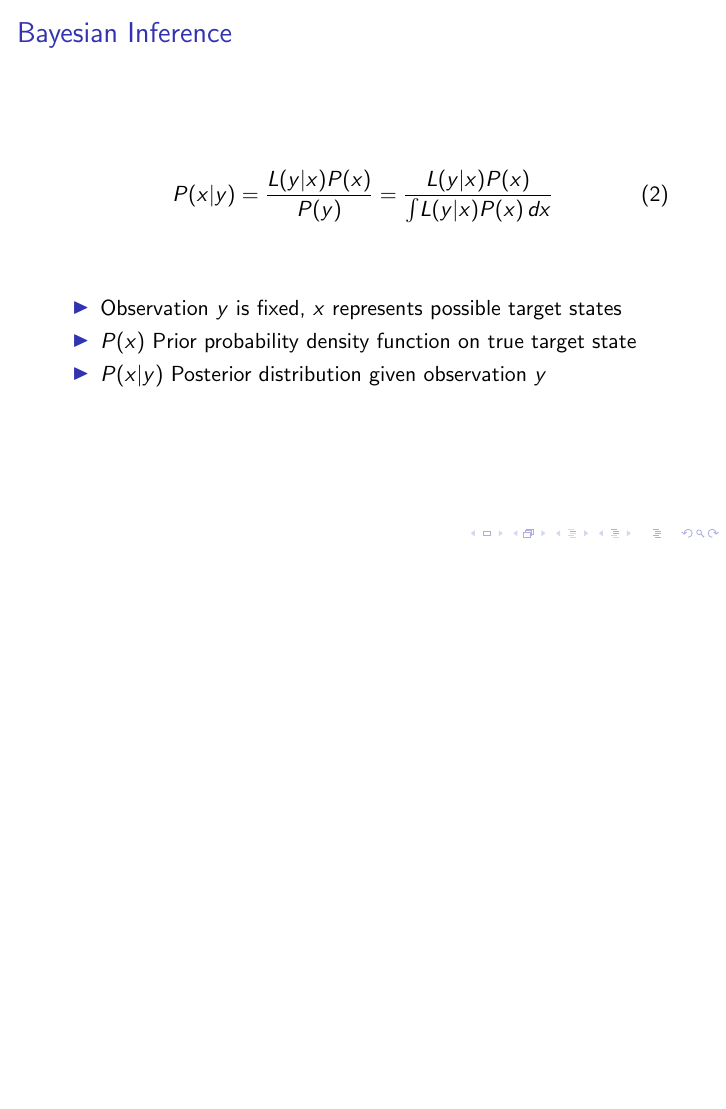
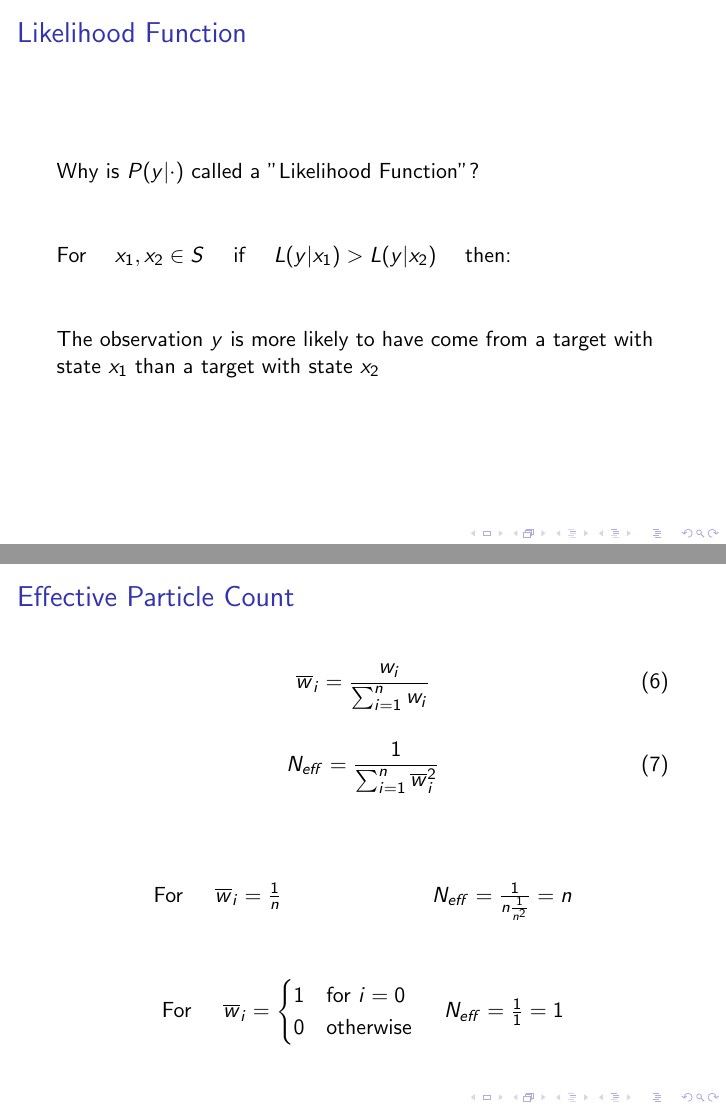
Before and after one commit to ulmangt/csi702, LaTeX slides (docs/presentation.tex): page 4 of 14 before the commit and pages 4 and 16 of 16 after it, the two joined at a grey line, the shorter picture padded with empty space. Compiled offline with pdfLaTeX.

Commit message:
final_project: presentation work

```diff
--- a/docs/presentation.tex
+++ b/docs/presentation.tex
@@ -45,6 +45,23 @@ L(y|x) = P( Y=y | X=x ) \hspace{0.5cm} \mbox{for} \hspace{0.5cm} x \in S
 \item \(P(\cdot|x)\) Probability density function on \(H\)
 \item \(P(y|\cdot)\) Likelihood function relating \(X\) and \(Y\)
 \end{itemize}
+
+\end{frame}
+
+
+%%%%%%%%%%%%%%%%%%%%%%%%%%%%%%%%%%%%%%%%%%%%%%%%%%%%
+
+\begin{frame}{Likelihood Function}
+
+Why is \(P(y|\cdot)\) called a "Likelihood Function"?
+
+\vspace{1cm}
+
+For \hspace{0.25cm} \(x_{1}, x_{2} \in S \) \hspace{0.25cm} if \hspace{0.25cm} \(L(y|x_{1})>L(y|x_{2})\) \hspace{0.25cm} then:
+
+\vspace{1cm}
+
+The observation \(y\) is more likely to have come from a target with state \(x_{1}\) than a target with state \(x_{2}\)
 
 \end{frame}
 
@@ -257,5 +282,40 @@ Example \(\hat{w}_{i}\) Array
 
 %%%%%%%%%%%%%%%%%%%%%%%%%%%%%%%%%%%%%%%%%%%%%%%%%%%%
 
+\begin{frame}{Effective Particle Count}
+
+\begin{equation}
+\overline{w}_{i} = \frac{w_{i}}{\sum_{i=1}^{n} w_{i}}
+\end{equation}
+
+\vspace{0.2cm}
+
+\begin{equation}
+N_{eff} = \frac{1}{\sum_{i=1}^{n} \overline{w}_{i}^2}
+\end{equation}
+
+\vspace{1cm}
+
+\begin{center}
+
+For \hspace{0.3cm} \(\overline{w}_{i}=\frac{1}{n}\) \hspace{2.4cm} \(N_{eff} = \frac{1}{n\frac{1}{n^2}} = n \)
+
+\vspace{1cm}
+
+For \hspace{0.3cm} \(
+\overline{w}_{i} = \begin{cases}
+
+  1 & \text{for $i=0$} \\
+
+  0 & \text{otherwise}
+
+\end{cases}
+\)\hspace{0.4cm} \(N_{eff} = \frac{1}{1} = 1 \)
+
+\end{center}
+
+\end{frame}
+
+%%%%%%%%%%%%%%%%%%%%%%%%%%%%%%%%%%%%%%%%%%%%%%%%%%%%
 
 \end{document}
```
Also changed, not shown: docs/report.tex (+5 -0 lines), docs/presentation.tex (16 more changed lines).
